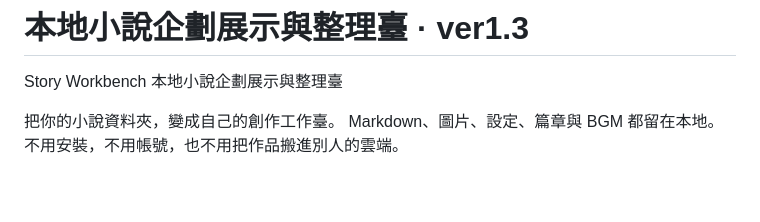
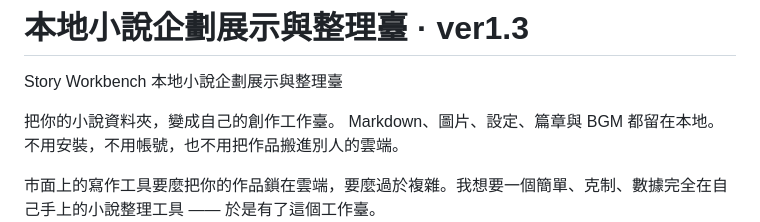
Before and after one commit to hflowerking/local-novel-project-showcase, a Markdown page: README.md, the part around the change. Drawn GitHub-style; blank space fills up the shorter version.

```diff
--- a/README.md
+++ b/README.md
@@ -5,6 +5,8 @@ Story Workbench
 把你的小說資料夾，變成自己的創作工作臺。
 Markdown、圖片、設定、篇章與 BGM 都留在本地。
 不用安裝，不用帳號，也不用把作品搬進別人的雲端。
+
+市面上的寫作工具要麼把你的作品鎖在雲端，要麼過於複雜。我想要一個簡單、克制、數據完全在自己手上的小說整理工具 —— 於是有了這個工作臺。
 ![畫面預覽](https://github.com/hflowerking/local-novel-project-showcase/blob/main/screenshots/home.png)
 企劃、功能方向與版本整理：百花王 康門
 程式實作、文件整理與教學示例曾使用 OpenAI ChatGPT／Codex 協助完成，最終內容由百花王 康門選擇、修改與審訂。
```
